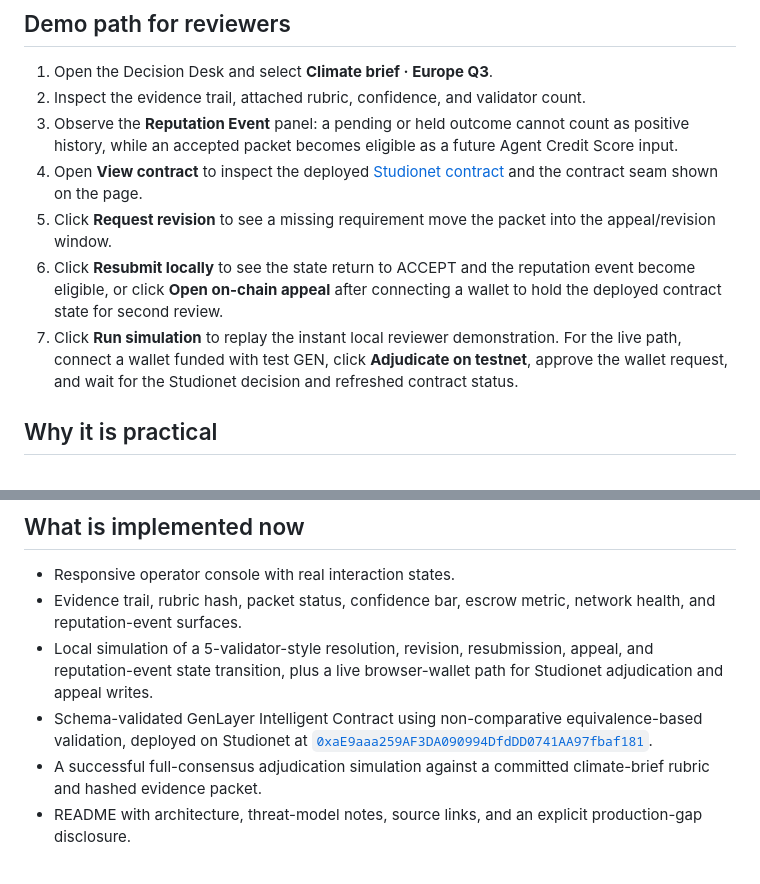
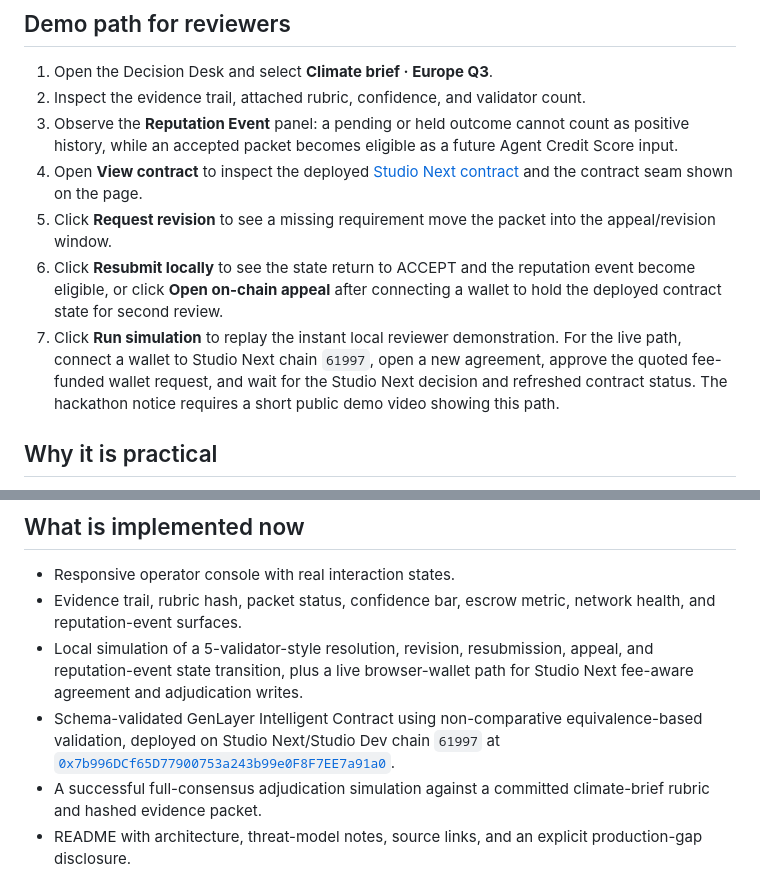
Before and after one commit to farzad-eth/proofloom, a Markdown page: SUBMISSION.md, 2 parts joined by grey strips. Drawn GitHub-style.

Commit message:
Align submission packet with Studio Next

```diff
--- a/SUBMISSION.md
+++ b/SUBMISSION.md
@@ -13,10 +13,10 @@ Most agentic commerce systems track execution or payment, but neither proves tha
 1. Open the Decision Desk and select **Climate brief · Europe Q3**.
 2. Inspect the evidence trail, attached rubric, confidence, and validator count.
 3. Observe the **Reputation Event** panel: a pending or held outcome cannot count as positive history, while an accepted packet becomes eligible as a future Agent Credit Score input.
-4. Open **View contract** to inspect the deployed [Studionet contract](https://explorer-studio.genlayer.com/address/0xaE9aaa259AF3DA090994DfdDD0741AA97fbaf181) and the contract seam shown on the page.
+4. Open **View contract** to inspect the deployed [Studio Next contract](https://explorer-studio-dev.genlayer.com/address/0x7b996DCf65D77900753a243b99e0F8F7EE7a91a0) and the contract seam shown on the page.
 5. Click **Request revision** to see a missing requirement move the packet into the appeal/revision window.
 6. Click **Resubmit locally** to see the state return to ACCEPT and the reputation event become eligible, or click **Open on-chain appeal** after connecting a wallet to hold the deployed contract state for second review.
-7. Click **Run simulation** to replay the instant local reviewer demonstration. For the live path, connect a wallet funded with test GEN, click **Adjudicate on testnet**, approve the wallet request, and wait for the Studionet decision and refreshed contract status.
+7. Click **Run simulation** to replay the instant local reviewer demonstration. For the live path, connect a wallet to Studio Next chain `61997`, open a new agreement, approve the quoted fee-funded wallet request, and wait for the Studio Next decision and refreshed contract status. The hackathon notice requires a short public demo video showing this path.
 
 ## Why it is practical
 
@@ -30,8 +30,8 @@ Primary: Agentic Commerce Infrastructure. Secondary: Onchain Justice.
 
 - Responsive operator console with real interaction states.
 - Evidence trail, rubric hash, packet status, confidence bar, escrow metric, network health, and reputation-event surfaces.
-- Local simulation of a 5-validator-style resolution, revision, resubmission, appeal, and reputation-event state transition, plus a live browser-wallet path for Studionet adjudication and appeal writes.
-- Schema-validated GenLayer Intelligent Contract using non-comparative equivalence-based validation, deployed on Studionet at [`0xaE9aaa259AF3DA090994DfdDD0741AA97fbaf181`](https://explorer-studio.genlayer.com/address/0xaE9aaa259AF3DA090994DfdDD0741AA97fbaf181).
+- Local simulation of a 5-validator-style resolution, revision, resubmission, appeal, and reputation-event state transition, plus a live browser-wallet path for Studio Next fee-aware agreement and adjudication writes.
+- Schema-validated GenLayer Intelligent Contract using non-comparative equivalence-based validation, deployed on Studio Next/Studio Dev chain `61997` at [`0x7b996DCf65D77900753a243b99e0F8F7EE7a91a0`](https://explorer-studio-dev.genlayer.com/address/0x7b996DCf65D77900753a243b99e0F8F7EE7a91a0).
 - A successful full-consensus adjudication simulation against a committed climate-brief rubric and hashed evidence packet.
 - README with architecture, threat-model notes, source links, and an explicit production-gap disclosure.
 
```
